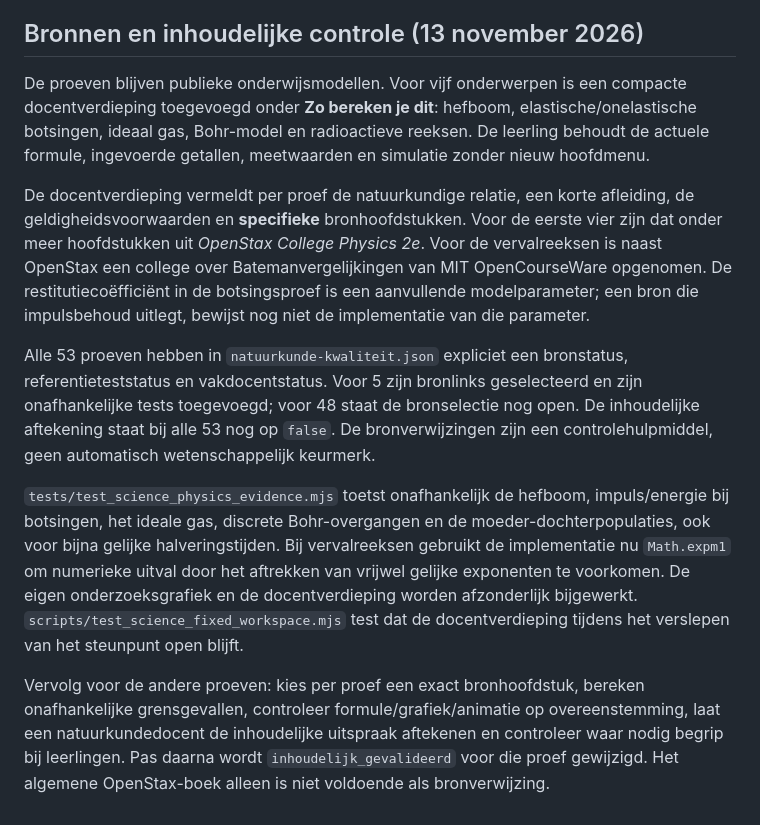
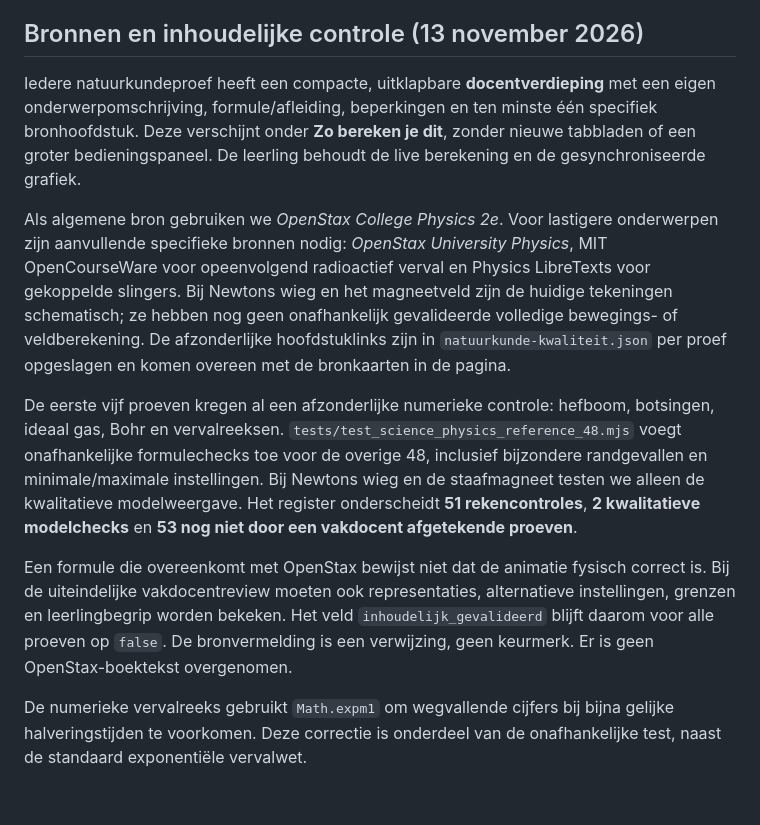
Before and after one commit to E-AI-MODEL/website, a Markdown page: content/science-observatory/README.md, the part around the change. Drawn GitHub-style.

Commit message:
Documenteer bronverwijzingen en testdekking bij alle 53 natuurkundeproeven

```diff
--- a/content/science-observatory/README.md
+++ b/content/science-observatory/README.md
@@ -101,12 +101,12 @@ Bij 20 proeven opent de tweede ruimte met een passende andere voorstelling (krac
 
 ## Bronnen en inhoudelijke controle (13 november 2026)
 
-De proeven blijven publieke onderwijsmodellen. Voor vijf onderwerpen is een compacte docentverdieping toegevoegd onder **Zo bereken je dit**: hefboom, elastische/onelastische botsingen, ideaal gas, Bohr-model en radioactieve reeksen. De leerling behoudt de actuele formule, ingevoerde getallen, meetwaarden en simulatie zonder nieuw hoofdmenu.
+Iedere natuurkundeproef heeft een compacte, uitklapbare **docentverdieping** met een eigen onderwerpomschrijving, formule/afleiding, beperkingen en ten minste één specifiek bronhoofdstuk. Deze verschijnt onder **Zo bereken je dit**, zonder nieuwe tabbladen of een groter bedieningspaneel. De leerling behoudt de live berekening en de gesynchroniseerde grafiek.
 
-De docentverdieping vermeldt per proef de natuurkundige relatie, een korte afleiding, de geldigheidsvoorwaarden en **specifieke** bronhoofdstukken. Voor de eerste vier zijn dat onder meer hoofdstukken uit *OpenStax College Physics 2e*. Voor de vervalreeksen is naast OpenStax een college over Batemanvergelijkingen van MIT OpenCourseWare opgenomen. De restitutiecoëfficiënt in de botsingsproef is een aanvullende modelparameter; een bron die impulsbehoud uitlegt, bewijst nog niet de implementatie van die parameter.
+Als algemene bron gebruiken we *OpenStax College Physics 2e*. Voor lastigere onderwerpen zijn aanvullende specifieke bronnen nodig: *OpenStax University Physics*, MIT OpenCourseWare voor opeenvolgend radioactief verval en Physics LibreTexts voor gekoppelde slingers. Bij Newtons wieg en het magneetveld zijn de huidige tekeningen schematisch; ze hebben nog geen onafhankelijk gevalideerde volledige bewegings- of veldberekening. De afzonderlijke hoofdstuklinks zijn in `natuurkunde-kwaliteit.json` per proef opgeslagen en komen overeen met de bronkaarten in de pagina.
 
-Alle 53 proeven hebben in `natuurkunde-kwaliteit.json` expliciet een bronstatus, referentieteststatus en vakdocentstatus. Voor 5 zijn bronlinks geselecteerd en zijn onafhankelijke tests toegevoegd; voor 48 staat de bronselectie nog open. De inhoudelijke aftekening staat bij alle 53 nog op `false`. De bronverwijzingen zijn een controlehulpmiddel, geen automatisch wetenschappelijk keurmerk.
+De eerste vijf proeven kregen al een afzonderlijke numerieke controle: hefboom, botsingen, ideaal gas, Bohr en vervalreeksen. `tests/test_science_physics_reference_48.mjs` voegt onafhankelijke formulechecks toe voor de overige 48, inclusief bijzondere randgevallen en minimale/maximale instellingen. Bij Newtons wieg en de staafmagneet testen we alleen de kwalitatieve modelweergave. Het register onderscheidt **51 rekencontroles**, **2 kwalitatieve modelchecks** en **53 nog niet door een vakdocent afgetekende proeven**.
 
-`tests/test_science_physics_evidence.mjs` toetst onafhankelijk de hefboom, impuls/energie bij botsingen, het ideale gas, discrete Bohr-overgangen en de moeder-dochterpopulaties, ook voor bijna gelijke halveringstijden. Bij vervalreeksen gebruikt de implementatie nu `Math.expm1` om numerieke uitval door het aftrekken van vrijwel gelijke exponenten te voorkomen. De eigen onderzoeksgrafiek en de docentverdieping worden afzonderlijk bijgewerkt. `scripts/test_science_fixed_workspace.mjs` test dat de docentverdieping tijdens het verslepen van het steunpunt open blijft.
+Een formule die overeenkomt met OpenStax bewijst niet dat de animatie fysisch correct is. Bij de uiteindelijke vakdocentreview moeten ook representaties, alternatieve instellingen, grenzen en leerlingbegrip worden bekeken. Het veld `inhoudelijk_gevalideerd` blijft daarom voor alle proeven op `false`. De bronvermelding is een verwijzing, geen keurmerk. Er is geen OpenStax-boektekst overgenomen.
 
-Vervolg voor de andere proeven: kies per proef een exact bronhoofdstuk, bereken onafhankelijke grensgevallen, controleer formule/grafiek/animatie op overeenstemming, laat een natuurkundedocent de inhoudelijke uitspraak aftekenen en controleer waar nodig begrip bij leerlingen. Pas daarna wordt `inhoudelijk_gevalideerd` voor die proef gewijzigd. Het algemene OpenStax-boek alleen is niet voldoende als bronverwijzing.
+De numerieke vervalreeks gebruikt `Math.expm1` om wegvallende cijfers bij bijna gelijke halveringstijden te voorkomen. Deze correctie is onderdeel van de onafhankelijke test, naast de standaard exponentiële vervalwet.
```
